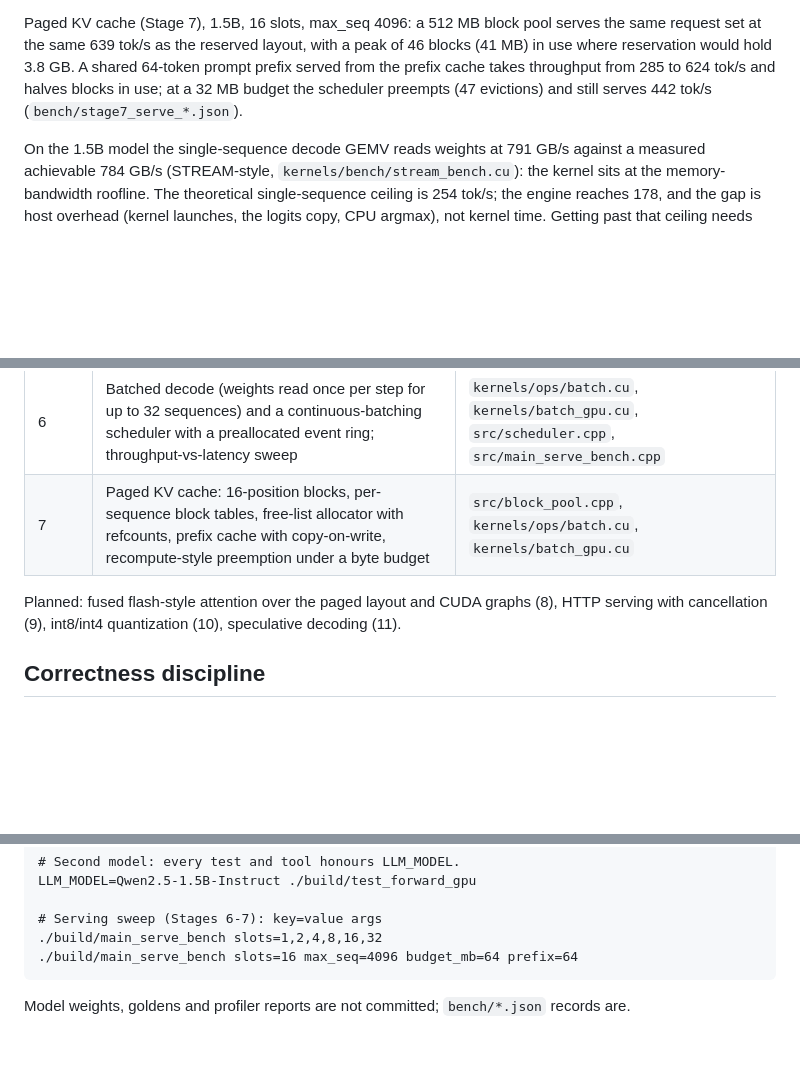
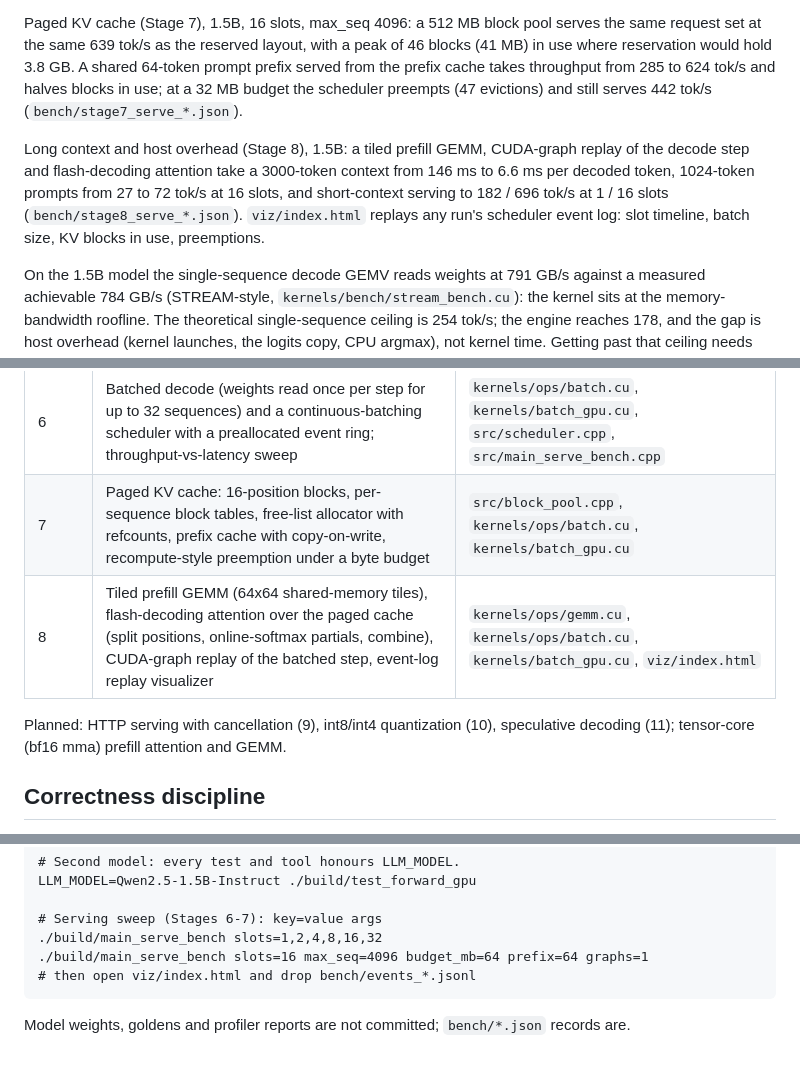
Before and after one commit to RyanXiaoo/infer, a Markdown page: README.md, 3 parts joined by grey strips. Drawn GitHub-style; blank space fills up the shorter version.

Commit message:
docs: README Stage 8 results

````diff
--- a/README.md
+++ b/README.md
@@ -41,6 +41,12 @@ where reservation would hold 3.8 GB. A shared 64-token prompt prefix served from
 takes throughput from 285 to 624 tok/s and halves blocks in use; at a 32 MB budget the scheduler
 preempts (47 evictions) and still serves 442 tok/s (`bench/stage7_serve_*.json`).
 
+Long context and host overhead (Stage 8), 1.5B: a tiled prefill GEMM, CUDA-graph replay of the
+decode step and flash-decoding attention take a 3000-token context from 146 ms to 6.6 ms per
+decoded token, 1024-token prompts from 27 to 72 tok/s at 16 slots, and short-context serving to
+182 / 696 tok/s at 1 / 16 slots (`bench/stage8_serve_*.json`). `viz/index.html` replays any
+run's scheduler event log: slot timeline, batch size, KV blocks in use, preemptions.
+
 On the 1.5B model the single-sequence decode GEMV reads weights at 791 GB/s against a measured achievable
 784 GB/s (STREAM-style, `kernels/bench/stream_bench.cu`): the kernel sits at the memory-bandwidth
 roofline. The theoretical single-sequence ceiling is 254 tok/s; the engine reaches 178, and the gap
@@ -67,10 +73,10 @@ Per-kernel evidence (Nsight Compute, `bench/stage5_ncu_counters.json`), naive ke
 | 5 | Profile-driven kernel optimization: parallel cached attention (one block per head), row-parallel GEMV (one block per output row, interleaved loads, tree reduce), fused decode step (16 -> 9 launches per layer, bit-identical), hoisted per-token host work; STREAM bandwidth bench; roofline; ncu counters; second model (1.5B) with zero engine changes | `kernels/ops/cache.cu`, `kernels/ops/linear.cu`, `kernels/bench/`, `tools/nsys_kernel_summary.py`, `tools/ncu_stage5.sh` |
 | 6 | Batched decode (weights read once per step for up to 32 sequences) and a continuous-batching scheduler with a preallocated event ring; throughput-vs-latency sweep | `kernels/ops/batch.cu`, `kernels/batch_gpu.cu`, `src/scheduler.cpp`, `src/main_serve_bench.cpp` |
 | 7 | Paged KV cache: 16-position blocks, per-sequence block tables, free-list allocator with refcounts, prefix cache with copy-on-write, recompute-style preemption under a byte budget | `src/block_pool.cpp`, `kernels/ops/batch.cu`, `kernels/batch_gpu.cu` |
+| 8 | Tiled prefill GEMM (64x64 shared-memory tiles), flash-decoding attention over the paged cache (split positions, online-softmax partials, combine), CUDA-graph replay of the batched step, event-log replay visualizer | `kernels/ops/gemm.cu`, `kernels/ops/batch.cu`, `kernels/batch_gpu.cu`, `viz/index.html` |
 
-Planned: fused flash-style attention over the paged layout
-and CUDA graphs (8), HTTP serving with cancellation (9), int8/int4 quantization (10), speculative
-decoding (11).
+Planned: HTTP serving with cancellation (9), int8/int4 quantization (10), speculative decoding
+(11); tensor-core (bf16 mma) prefill attention and GEMM.
 
 ## Correctness discipline
 
@@ -130,7 +137,8 @@ LLM_MODEL=Qwen2.5-1.5B-Instruct ./build/test_forward_gpu
 
 # Serving sweep (Stages 6-7): key=value args
 ./build/main_serve_bench slots=1,2,4,8,16,32
-./build/main_serve_bench slots=16 max_seq=4096 budget_mb=64 prefix=64
+./build/main_serve_bench slots=16 max_seq=4096 budget_mb=64 prefix=64 graphs=1
+# then open viz/index.html and drop bench/events_*.jsonl
 ```
 
 Model weights, goldens and profiler reports are not committed; `bench/*.json` records are.
````
Also changed, not shown: other parts of README.md (+1 -0 lines).
